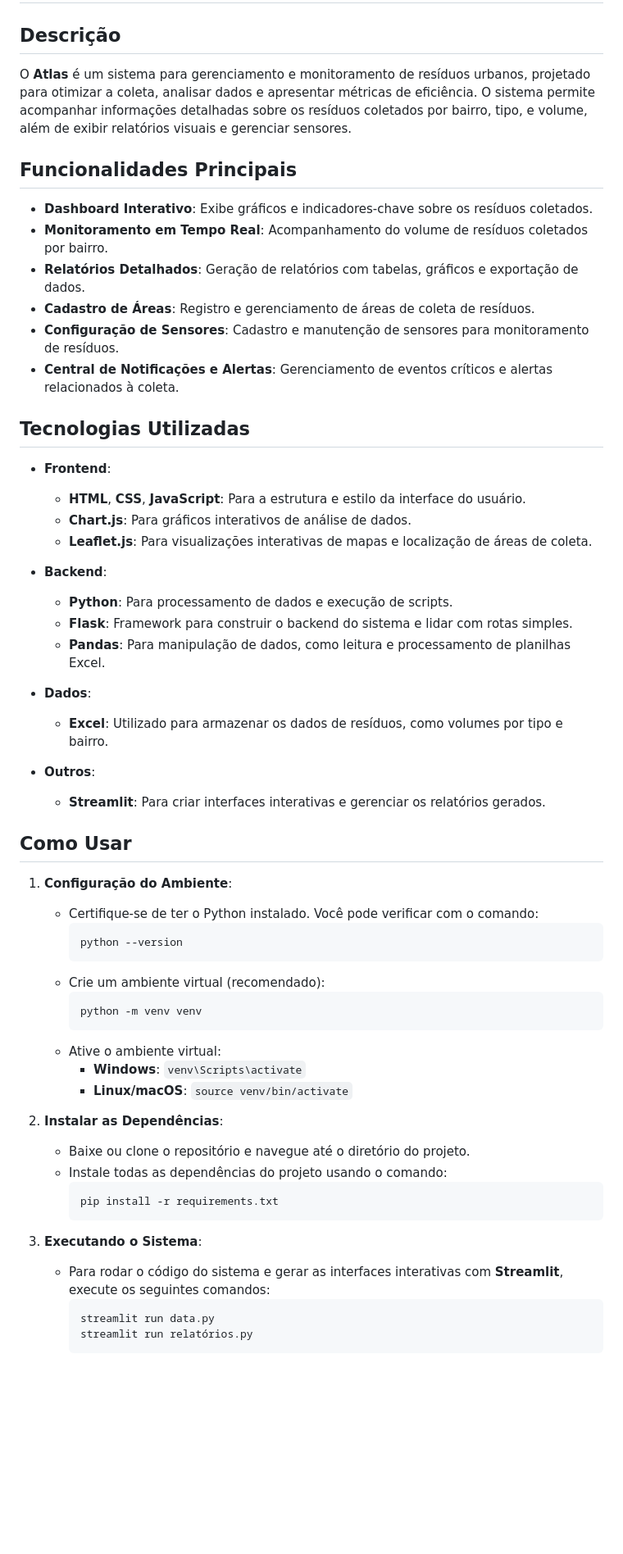
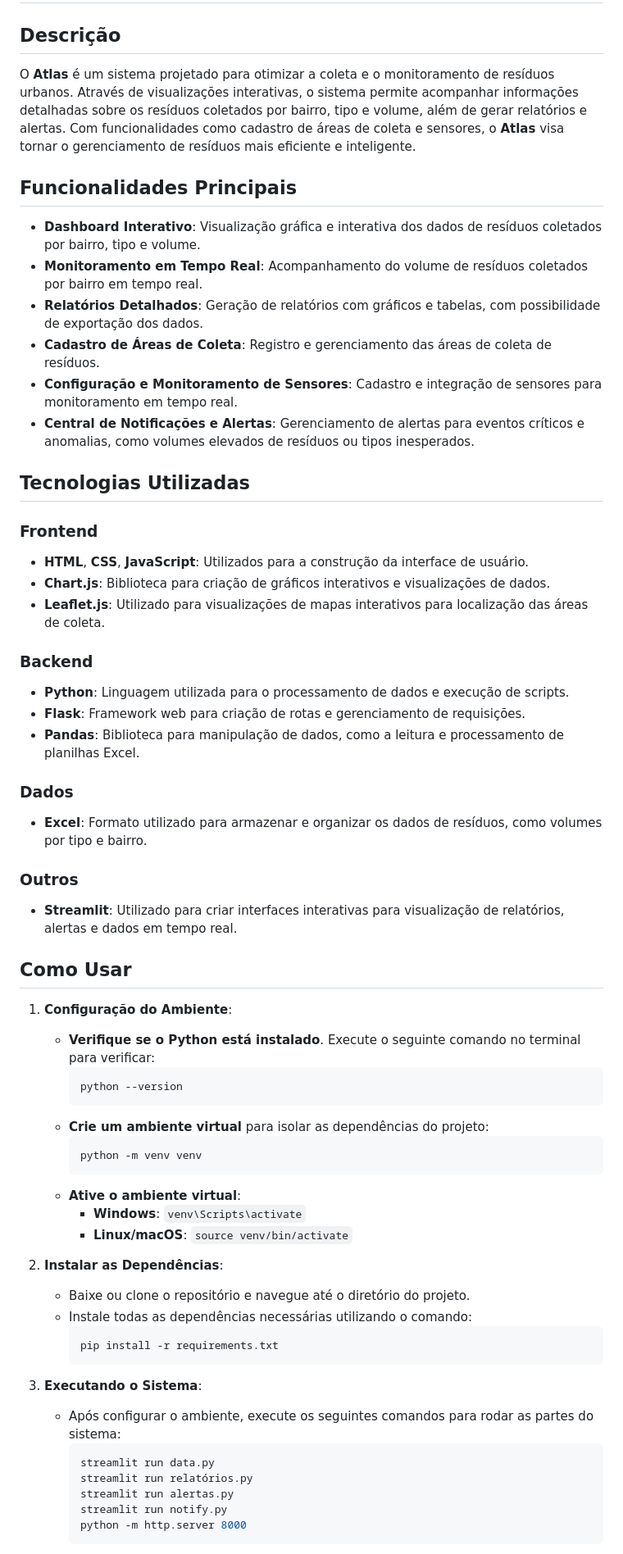
Before and after one commit to riibeeer/ProjetoAtlas, a Markdown page: README.md, the part around one of its changes. Shown at 82% size. Rendered like a GitHub page; blank space fills up the shorter version.

````diff
--- a/README.md
+++ b/README.md
@@ -1,58 +1,61 @@
 # Atlas - Sistema de Gerenciamento de Resíduos
 
 ## Descrição
-O **Atlas** é um sistema para gerenciamento e monitoramento de resíduos urbanos, projetado para otimizar a coleta, analisar dados e apresentar métricas de eficiência. O sistema permite acompanhar informações detalhadas sobre os resíduos coletados por bairro, tipo, e volume, além de exibir relatórios visuais e gerenciar sensores.
+O **Atlas** é um sistema projetado para otimizar a coleta e o monitoramento de resíduos urbanos. Através de visualizações interativas, o sistema permite acompanhar informações detalhadas sobre os resíduos coletados por bairro, tipo e volume, além de gerar relatórios e alertas. Com funcionalidades como cadastro de áreas de coleta e sensores, o **Atlas** visa tornar o gerenciamento de resíduos mais eficiente e inteligente.
 
 ## Funcionalidades Principais
-- **Dashboard Interativo**: Exibe gráficos e indicadores-chave sobre os resíduos coletados.
-- **Monitoramento em Tempo Real**: Acompanhamento do volume de resíduos coletados por bairro.
-- **Relatórios Detalhados**: Geração de relatórios com tabelas, gráficos e exportação de dados.
-- **Cadastro de Áreas**: Registro e gerenciamento de áreas de coleta de resíduos.
-- **Configuração de Sensores**: Cadastro e manutenção de sensores para monitoramento de resíduos.
-- **Central de Notificações e Alertas**: Gerenciamento de eventos críticos e alertas relacionados à coleta.
+- **Dashboard Interativo**: Visualização gráfica e interativa dos dados de resíduos coletados por bairro, tipo e volume.
+- **Monitoramento em Tempo Real**: Acompanhamento do volume de resíduos coletados por bairro em tempo real.
+- **Relatórios Detalhados**: Geração de relatórios com gráficos e tabelas, com possibilidade de exportação dos dados.
+- **Cadastro de Áreas de Coleta**: Registro e gerenciamento das áreas de coleta de resíduos.
+- **Configuração e Monitoramento de Sensores**: Cadastro e integração de sensores para monitoramento em tempo real.
+- **Central de Notificações e Alertas**: Gerenciamento de alertas para eventos críticos e anomalias, como volumes elevados de resíduos ou tipos inesperados.
 
 ## Tecnologias Utilizadas
-- **Frontend**:
-  - **HTML**, **CSS**, **JavaScript**: Para a estrutura e estilo da interface do usuário.
-  - **Chart.js**: Para gráficos interativos de análise de dados.
-  - **Leaflet.js**: Para visualizações interativas de mapas e localização de áreas de coleta.
+### Frontend
+- **HTML**, **CSS**, **JavaScript**: Utilizados para a construção da interface de usuário.
+- **Chart.js**: Biblioteca para criação de gráficos interativos e visualizações de dados.
+- **Leaflet.js**: Utilizado para visualizações de mapas interativos para localização das áreas de coleta.
 
-- **Backend**:
-  - **Python**: Para processamento de dados e execução de scripts.
-  - **Flask**: Framework para construir o backend do sistema e lidar com rotas simples.
-  - **Pandas**: Para manipulação de dados, como leitura e processamento de planilhas Excel.
+### Backend
+- **Python**: Linguagem utilizada para o processamento de dados e execução de scripts.
+- **Flask**: Framework web para criação de rotas e gerenciamento de requisições.
+- **Pandas**: Biblioteca para manipulação de dados, como a leitura e processamento de planilhas Excel.
 
-- **Dados**:
-  - **Excel**: Utilizado para armazenar os dados de resíduos, como volumes por tipo e bairro.
+### Dados
+- **Excel**: Formato utilizado para armazenar e organizar os dados de resíduos, como volumes por tipo e bairro.
 
-- **Outros**:
-  - **Streamlit**: Para criar interfaces interativas e gerenciar os relatórios gerados.
+### Outros
+- **Streamlit**: Utilizado para criar interfaces interativas para visualização de relatórios, alertas e dados em tempo real.
 
 ## Como Usar
 
 1. **Configuração do Ambiente**:
-   - Certifique-se de ter o Python instalado. Você pode verificar com o comando:
+   - **Verifique se o Python está instalado**. Execute o seguinte comando no terminal para verificar:
      ```bash
      python --version
      ```
-   - Crie um ambiente virtual (recomendado):
+   - **Crie um ambiente virtual** para isolar as dependências do projeto:
      ```bash
      python -m venv venv
      ```
-   - Ative o ambiente virtual:
+   - **Ative o ambiente virtual**:
      - **Windows**: `venv\Scripts\activate`
      - **Linux/macOS**: `source venv/bin/activate`
 
 2. **Instalar as Dependências**:
    - Baixe ou clone o repositório e navegue até o diretório do projeto.
-   - Instale todas as dependências do projeto usando o comando:
+   - Instale todas as dependências necessárias utilizando o comando:
      ```bash
      pip install -r requirements.txt
      ```
 
 3. **Executando o Sistema**:
-   - Para rodar o código do sistema e gerar as interfaces interativas com **Streamlit**, execute os seguintes comandos:
+   - Após configurar o ambiente, execute os seguintes comandos para rodar as partes do sistema:
      ```bash
      streamlit run data.py
      streamlit run relatórios.py
+     streamlit run alertas.py
+     streamlit run notify.py
+     python -m http.server 8000
      ```
````
Also changed, not shown: other parts of README.md (+13 -12 lines).
